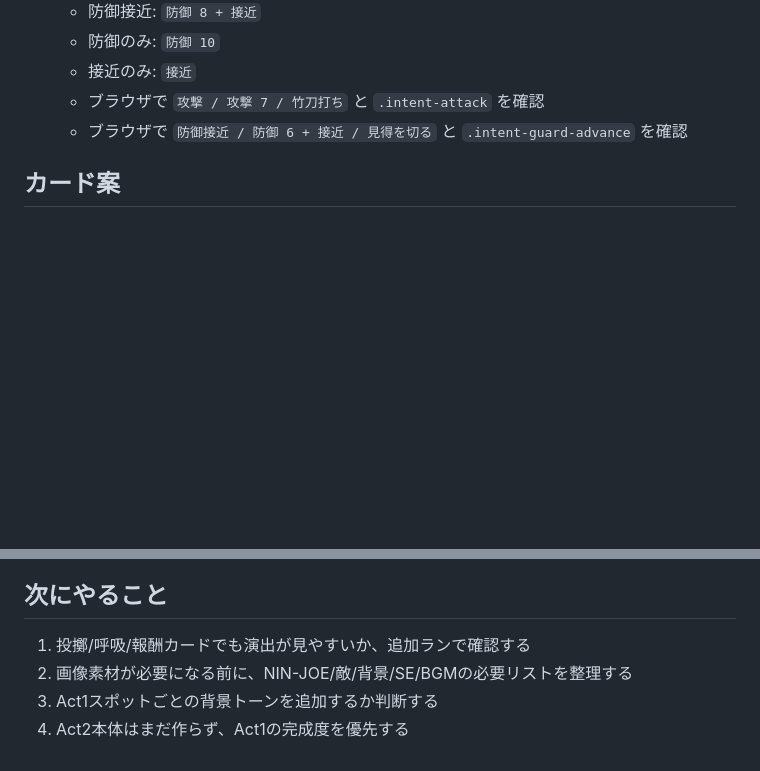
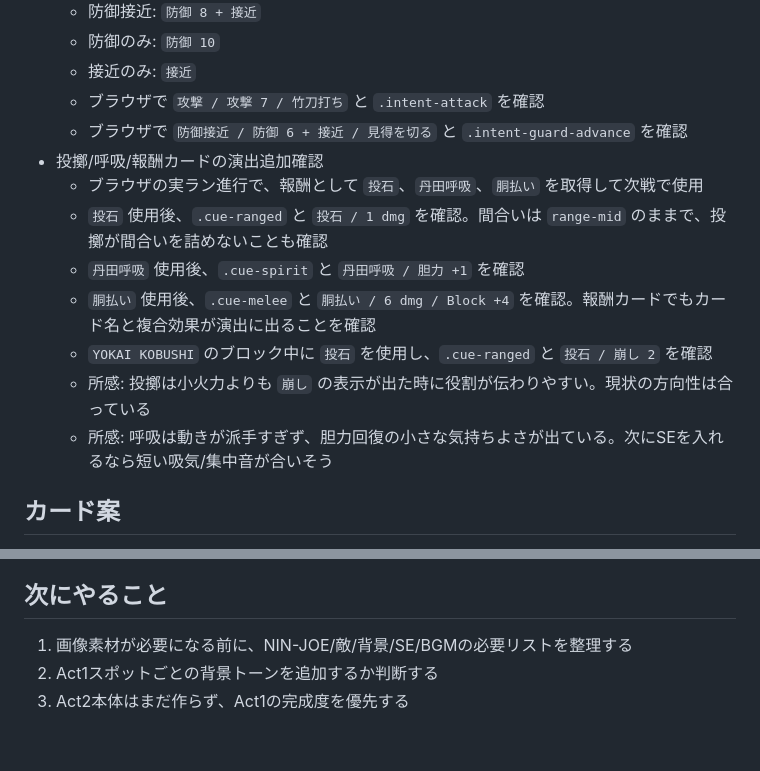
Before and after one commit to saiteu/nin-joe-arakure-island, a Markdown page: docs/session-handoff.md, 2 parts joined by grey strips. Drawn GitHub-style; blank space fills up the shorter version.

Commit message:
Record reward cue verification

```diff
--- a/docs/session-handoff.md
+++ b/docs/session-handoff.md
@@ -356,6 +356,14 @@ Battle 1〜5はゲーム全体の最終決戦ではなく、Act1相当の縦切
   - 接近のみ: `接近`
   - ブラウザで `攻撃 / 攻撃 7 / 竹刀打ち` と `.intent-attack` を確認
   - ブラウザで `防御接近 / 防御 6 + 接近 / 見得を切る` と `.intent-guard-advance` を確認
+- 投擲/呼吸/報酬カードの演出追加確認
+  - ブラウザの実ラン進行で、報酬として `投石`、`丹田呼吸`、`胴払い` を取得して次戦で使用
+  - `投石` 使用後、`.cue-ranged` と `投石 / 1 dmg` を確認。間合いは `range-mid` のままで、投擲が間合いを詰めないことも確認
+  - `丹田呼吸` 使用後、`.cue-spirit` と `丹田呼吸 / 胆力 +1` を確認
+  - `胴払い` 使用後、`.cue-melee` と `胴払い / 6 dmg / Block +4` を確認。報酬カードでもカード名と複合効果が演出に出ることを確認
+  - `YOKAI KOBUSHI` のブロック中に `投石` を使用し、`.cue-ranged` と `投石 / 崩し 2` を確認
+  - 所感: 投擲は小火力よりも `崩し` の表示が出た時に役割が伝わりやすい。現状の方向性は合っている
+  - 所感: 呼吸は動きが派手すぎず、胆力回復の小さな気持ちよさが出ている。次にSEを入れるなら短い吸気/集中音が合いそう
 
 ## カード案
 
@@ -378,7 +386,6 @@ Battle 1〜5はゲーム全体の最終決戦ではなく、Act1相当の縦切
 
 ## 次にやること
 
-1. 投擲/呼吸/報酬カードでも演出が見やすいか、追加ランで確認する
-2. 画像素材が必要になる前に、NIN-JOE/敵/背景/SE/BGMの必要リストを整理する
-3. Act1スポットごとの背景トーンを追加するか判断する
-4. Act2本体はまだ作らず、Act1の完成度を優先する
+1. 画像素材が必要になる前に、NIN-JOE/敵/背景/SE/BGMの必要リストを整理する
+2. Act1スポットごとの背景トーンを追加するか判断する
+3. Act2本体はまだ作らず、Act1の完成度を優先する
```
